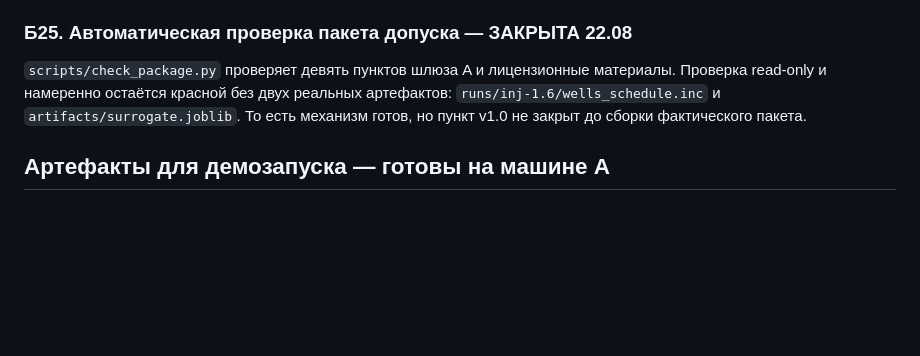
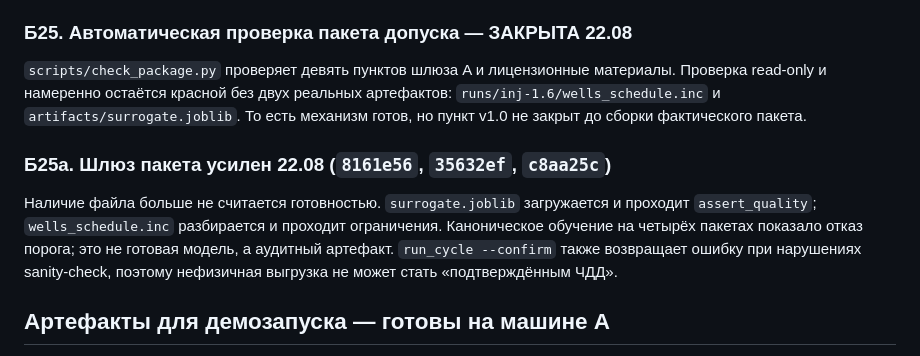
Before and after one commit to Ivana-banana/AIOS-Model-Z, a Markdown page: HANDOFF.md, the part around the change. Rendered like a GitHub page; blank space fills up the shorter version.

Commit message:
docs: описать усиленный шлюз допуска

```diff
--- a/HANDOFF.md
+++ b/HANDOFF.md
@@ -590,6 +590,14 @@ attention и ложное утверждение, что конформный з
 артефактов: `runs/inj-1.6/wells_schedule.inc` и `artifacts/surrogate.joblib`.
 То есть механизм готов, но пункт v1.0 не закрыт до сборки фактического пакета.
 
+### Б25а. Шлюз пакета усилен 22.08 (`8161e56`, `35632ef`, `c8aa25c`)
+
+Наличие файла больше не считается готовностью. `surrogate.joblib` загружается и проходит
+`assert_quality`; `wells_schedule.inc` разбирается и проходит ограничения. Каноническое
+обучение на четырёх пакетах показало отказ порога; это не готовая модель, а аудитный
+артефакт. `run_cycle --confirm` также возвращает ошибку при нарушениях sanity-check, поэтому
+нефизичная выгрузка не может стать «подтверждённым ЧДД».
+
 ## Артефакты для демозапуска — готовы на машине А
 
 Машина Б проверила показ и нашла его единственную зависимость (`docs/demo.md`):
```
Also changed, not shown: README.md (+2 -1 lines).
